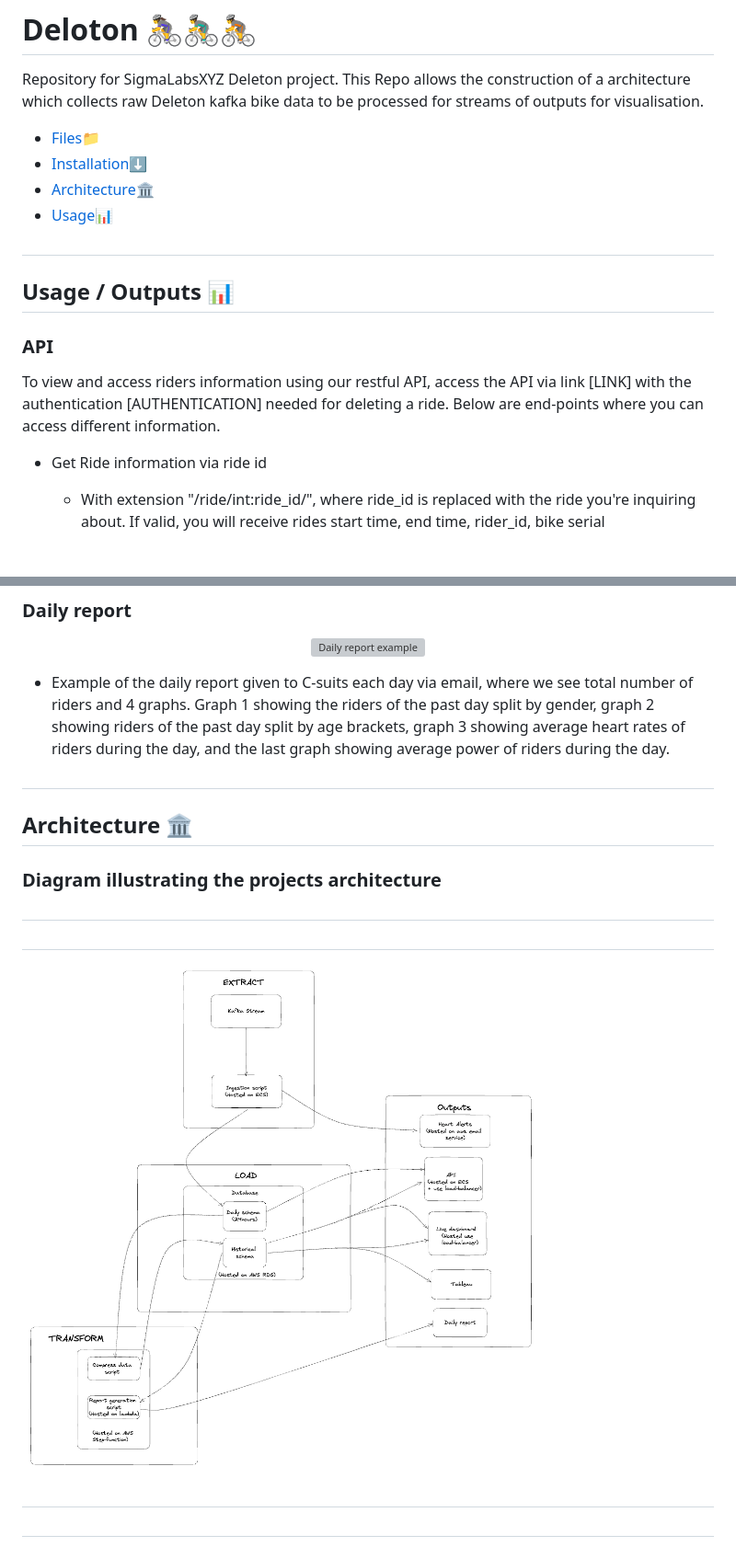
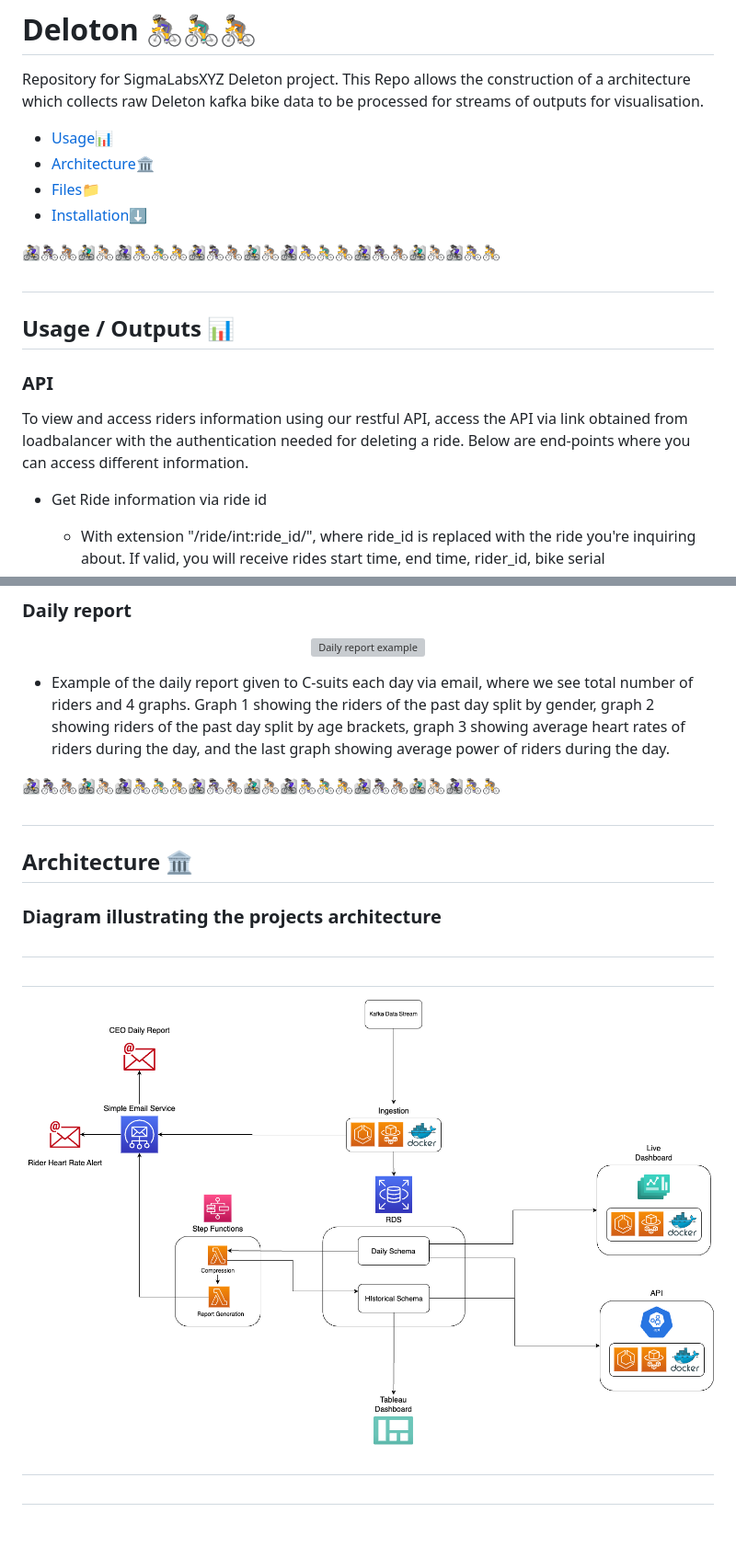
Before and after one commit to BenCorrigan1203/Deleton, a Markdown page: README.md, 2 parts joined by grey strips. Shown: that part at 92% size. Drawn GitHub-style; pictures changed too: Readme/architecture-diagram.png; blank space fills up the shorter version; grey boxes are pictures that could not be loaded.

```diff
--- a/README.md
+++ b/README.md
@@ -4,10 +4,12 @@
 
 Repository for SigmaLabsXYZ Deleton project. This Repo allows the construction of a architecture which collects raw Deleton kafka bike data to be processed for streams of outputs for visualisation.
 
+- [Usage](#usage--outputs-)📊
+- [Architecture](#architecture-%EF%B8%8F)🏛️
 - [Files](#files-)📁
 - [Installation](#installation-%EF%B8%8F)⬇️
-- [Architecture](#architecture-%EF%B8%8F)🏛️
-- [Usage](#usage--outputs-)📊
+
+🚵‍♀️🚴🏿‍♀️🚴🏽🚵‍♂️🚴🏻🚵🏿‍♀️🚴‍♀️🚴‍♂️🚴🚵‍♀️🚴🏿‍♀️🚴🏽🚵‍♂️🚴🏻🚵🏿‍♀️🚴‍♀️🚴‍♂️🚴🚵‍♀️🚴🏿‍♀️🚴🏽🚵‍♂️🚴🏻🚵🏿‍♀️🚴‍♀️🚴
 
 #
 
@@ -15,7 +17,7 @@ Repository for SigmaLabsXYZ Deleton project. This Repo allows the construction o
 
 ### API
 
-To view and access riders information using our restful API, access the API via link [LINK] with the authentication [AUTHENTICATION] needed for deleting a ride. Below are end-points where you can access different information.
+To view and access riders information using our restful API, access the API via link obtained from loadbalancer with the authentication needed for deleting a ride. Below are end-points where you can access different information.
 
 - Get Ride information via ride id
 
@@ -84,6 +86,8 @@ To view the live tableau dashboard, please login to our tableau server
 </p>
 
 - Example of the daily report given to C-suits each day via email, where we see total number of riders and 4 graphs. Graph 1 showing the riders of the past day split by gender, graph 2 showing riders of the past day split by age brackets, graph 3 showing average heart rates of riders during the day, and the last graph showing average power of riders during the day.
+
+🚵‍♀️🚴🏿‍♀️🚴🏽🚵‍♂️🚴🏻🚵🏿‍♀️🚴‍♀️🚴‍♂️🚴🚵‍♀️🚴🏿‍♀️🚴🏽🚵‍♂️🚴🏻🚵🏿‍♀️🚴‍♀️🚴‍♂️🚴🚵‍♀️🚴🏿‍♀️🚴🏽🚵‍♂️🚴🏻🚵🏿‍♀️🚴‍♀️🚴
 
 #
 
```
Also changed, not shown: other parts of README.md (+29 -17 lines), 6 other files.
